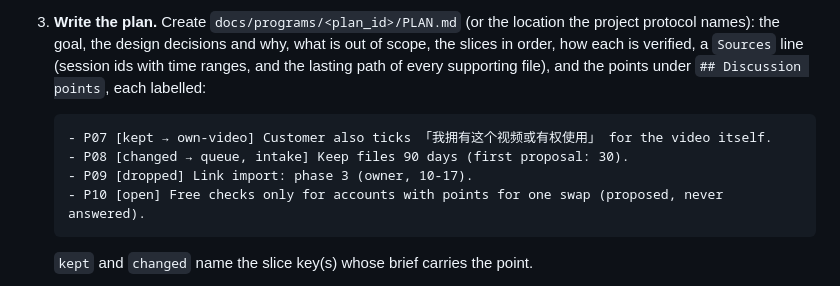
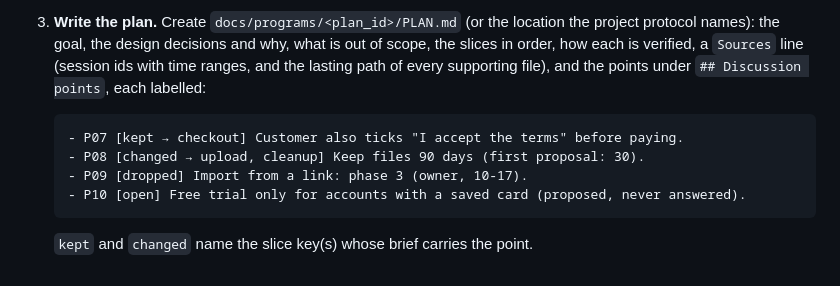
Before and after one commit to ilikeeatingrice/claude-code-work-panel, a Markdown page: skills/roadmap/SKILL.md, the part around the change. Drawn GitHub-style.

Commit message:
Use generic examples in the roadmap skill
Co-Authored-By: Claude Opus 5.5 <noreply@anthropic.com>

````diff
--- a/skills/roadmap/SKILL.md
+++ b/skills/roadmap/SKILL.md
@@ -22,10 +22,10 @@ The discussion is the source. Every later file is written from it directly, neve
 3. **Write the plan.** Create `docs/programs/<plan_id>/PLAN.md` (or the location the project protocol names): the goal, the design decisions and why, what is out of scope, the slices in order, how each is verified, a `Sources` line (session ids with time ranges, and the lasting path of every supporting file), and the points under `## Discussion points`, each labelled:
 
    ```
-   - P07 [kept → own-video] Customer also ticks 「我拥有这个视频或有权使用」 for the video itself.
-   - P08 [changed → queue, intake] Keep files 90 days (first proposal: 30).
-   - P09 [dropped] Link import: phase 3 (owner, 10-17).
-   - P10 [open] Free checks only for accounts with points for one swap (proposed, never answered).
+   - P07 [kept → checkout] Customer also ticks "I accept the terms" before paying.
+   - P08 [changed → upload, cleanup] Keep files 90 days (first proposal: 30).
+   - P09 [dropped] Import from a link: phase 3 (owner, 10-17).
+   - P10 [open] Free trial only for accounts with a saved card (proposed, never answered).
    ```
 
    `kept` and `changed` name the slice key(s) whose brief carries the point.
````
Also changed, not shown: 1 other file.
